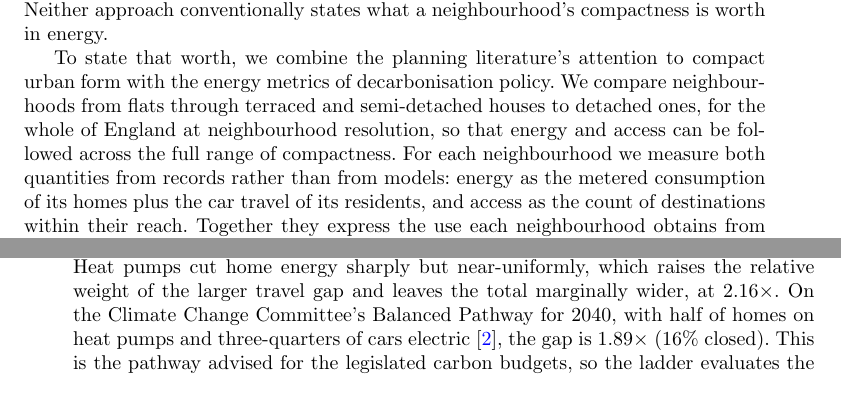
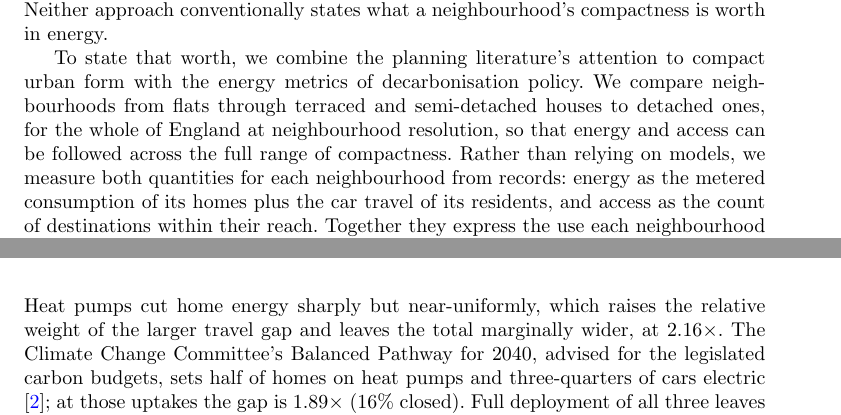
Before and after one commit to UCL/urban-energy, a LaTeX paper (paper/latex/main.tex): two parts of pages 3 and 8 of 21 before the commit and two parts of pages 3 and 9 of 21 after it, joined at a grey line, cut so that both start at the same text. Compiled offline with pdfLaTeX.

Commit message:
Front the rejected alternative in the study statement, fold the CCC pathway's status into its name; guide records the trailing-contrast rule

```diff
--- a/paper/latex/main.tex
+++ b/paper/latex/main.tex
@@ -52,7 +52,7 @@ The conceptual premise is that compact urban form affords higher energy producti
 
 The energy productivity of a neighbourhood is not a quantity the policy instruments in current use are built to register. They are aimed at individual assets: fabric standards and retrofit subsidy keyed to the energy certificate, heat-pump deployment targets, and vehicle electrification mandates \citep{ukgovernment2023,ccc2025}. These instruments are usually criticised for accuracy, since certificate ratings routinely over-predict the energy that homes use \citep{summerfield2019,few2023,sunikka-blank2012}. The criticism made here concerns what the instruments measure rather than their accuracy. On the building side, a certificate rates a dwelling against its own fabric and services, per square metre of floor area. A compact home and a dispersed one can therefore carry the same rating while consuming different amounts of energy, because the rating is normalised by floor area and the dispersed home is larger. On the travel side, dispersed urban form sets the distances residents drive, yet policy focuses mainly on vehicle efficiency rather than on those distances. Compact development reduces driving \citep{trb2009,ewing2018}, and local amenity supply is the primary determinant of trip-making \citep{abbiasov2024}. Cities where more destinations lie within a walk emit less transport carbon per person \citep{marzolla2025}. Modelling suggests that electrifying cars without reducing driving cuts emissions too slowly to stay within carbon budgets \citep{winkler2023}. Planning has long attended to neighbourhood form, from the critique of automobile dependence to compact cities and the fifteen-minute city \citep{newman1999,rode2017,moreno2021}, but its metrics are chiefly counts and travel times. Neither approach conventionally states what a neighbourhood's compactness is worth in energy.
 
-To state that worth, we combine the planning literature's attention to compact urban form with the energy metrics of decarbonisation policy. We compare neighbourhoods from flats through terraced and semi-detached houses to detached ones, for the whole of England at neighbourhood resolution, so that energy and access can be followed across the full range of compactness. For each neighbourhood we measure both quantities from records rather than from models: energy as the metered consumption of its homes plus the car travel of its residents, and access as the count of destinations within their reach. Together they express the use each neighbourhood obtains from the energy it spends. The energy productivity principle predicts that this use should rise with compactness. We then apply the mitigation measures in full, insulating every home and electrifying every car, and read the premium that remains as the lock-in.
+To state that worth, we combine the planning literature's attention to compact urban form with the energy metrics of decarbonisation policy. We compare neighbourhoods from flats through terraced and semi-detached houses to detached ones, for the whole of England at neighbourhood resolution, so that energy and access can be followed across the full range of compactness. Rather than relying on models, we measure both quantities for each neighbourhood from records: energy as the metered consumption of its homes plus the car travel of its residents, and access as the count of destinations within their reach. Together they express the use each neighbourhood obtains from the energy it spends. The energy productivity principle predicts that this use should rise with compactness. We then apply the mitigation measures in full, insulating every home and electrifying every car, and read the premium that remains as the lock-in.
 
 Each half of this design has a precedent in earlier work. The first comes from transport and accessibility research, which developed the idea of valuing access by what it costs to obtain. Hou and colleagues constructed the mobility energy productivity metric to measure the quality of mobility a United States location affords \citep{hou2019}. It counts the opportunities reachable from a place, weighted by the time, money, and energy required. Kinigadner and colleagues inverted the budget, asking how many destinations can be reached within a fixed emission allowance \citep{kinigadner2020}. In full cost accessibility, Cui and Levinson brought crash risk and emissions into the monetised travel cost against which accessibility is computed \citep{cui2018}. All three are appraisal tools for locations and proposals, and their energy terms are modelled rather than measured.
 
@@ -125,7 +125,7 @@ Conditioning variants move the rate between \nepirateCirc$\times$ (\nepirateCirc
 
 \subsection*{Decarbonisation scenarios and lock-in}
 
-The national strategy, carried through in full, narrows the energy gap only part way and leaves the access gap untouched. The scenario ladder recomputes energy under each of its measures, alone and in combination, while access stays as measured (Methods; Fig.~\ref{fig:scenarios}). Every scenario reduces absolute consumption in every neighbourhood, but the three measures act differently on the gap between forms. Fully deployed insulation closes more of the gap than any other single measure, moving the total gap from \nepiscenarioBase$\times$ to \nepifabricGap$\times$ (\nepifabricClosed\% of the log gap). Vehicle electrification closes \nepievClosed\%, leaving \nepievGap$\times$. Heat pumps cut home energy sharply but near-uniformly, which raises the relative weight of the larger travel gap and leaves the total marginally wider, at \nepihpGap$\times$. On the Climate Change Committee's Balanced Pathway for 2040, with half of homes on heat pumps and three-quarters of cars electric \citep{ccc2025}, the gap is \nepicccGap$\times$ (\nepicccClosed\% closed). This is the pathway advised for the legislated carbon budgets, so the ladder evaluates the national strategy rather than a hypothetical programme. Full deployment of all three leaves \nepifullGap$\times$, with \nepifullSurvives\% surviving (confidence intervals in Extended Data Table~2).
+The national strategy, carried through in full, narrows the energy gap only part way and leaves the access gap untouched. The scenario ladder recomputes energy under each of its measures, alone and in combination, while access stays as measured (Methods; Fig.~\ref{fig:scenarios}). Every scenario reduces absolute consumption in every neighbourhood, but the three measures act differently on the gap between forms. Fully deployed insulation closes more of the gap than any other single measure, moving the total gap from \nepiscenarioBase$\times$ to \nepifabricGap$\times$ (\nepifabricClosed\% of the log gap). Vehicle electrification closes \nepievClosed\%, leaving \nepievGap$\times$. Heat pumps cut home energy sharply but near-uniformly, which raises the relative weight of the larger travel gap and leaves the total marginally wider, at \nepihpGap$\times$. The Climate Change Committee's Balanced Pathway for 2040, advised for the legislated carbon budgets, sets half of homes on heat pumps and three-quarters of cars electric \citep{ccc2025}; at those uptakes the gap is \nepicccGap$\times$ (\nepicccClosed\% closed). Full deployment of all three leaves \nepifullGap$\times$, with \nepifullSurvives\% surviving (confidence intervals in Extended Data Table~2).
 
 The headline lock-in bound is read at fully deployed insulation plus vehicle electrification, without heat pumps. Heat pumps switch the fuel of delivered heat rather than reducing the demand for it, and so widen the gap. Excluding them grants the technology pathway its most favourable case. Under that bound the total gap is \nepilockinGap$\times$ (\nepilockinGapCI), with \nepisurvivesShare\% (\nepisurvivesShareCI\%) of the log gap surviving; at equal household size the same measures move \nepifamNowGap$\times$ to \nepifamOptGap$\times$. The access deficit of dispersed form is untouched by any scenario, because it is fixed in the street layout and the location of destinations, which change over generations rather than over technology-replacement cycles.
 
```
Also changed, not shown: paper/prose_guide.md (+1 -1 lines).
